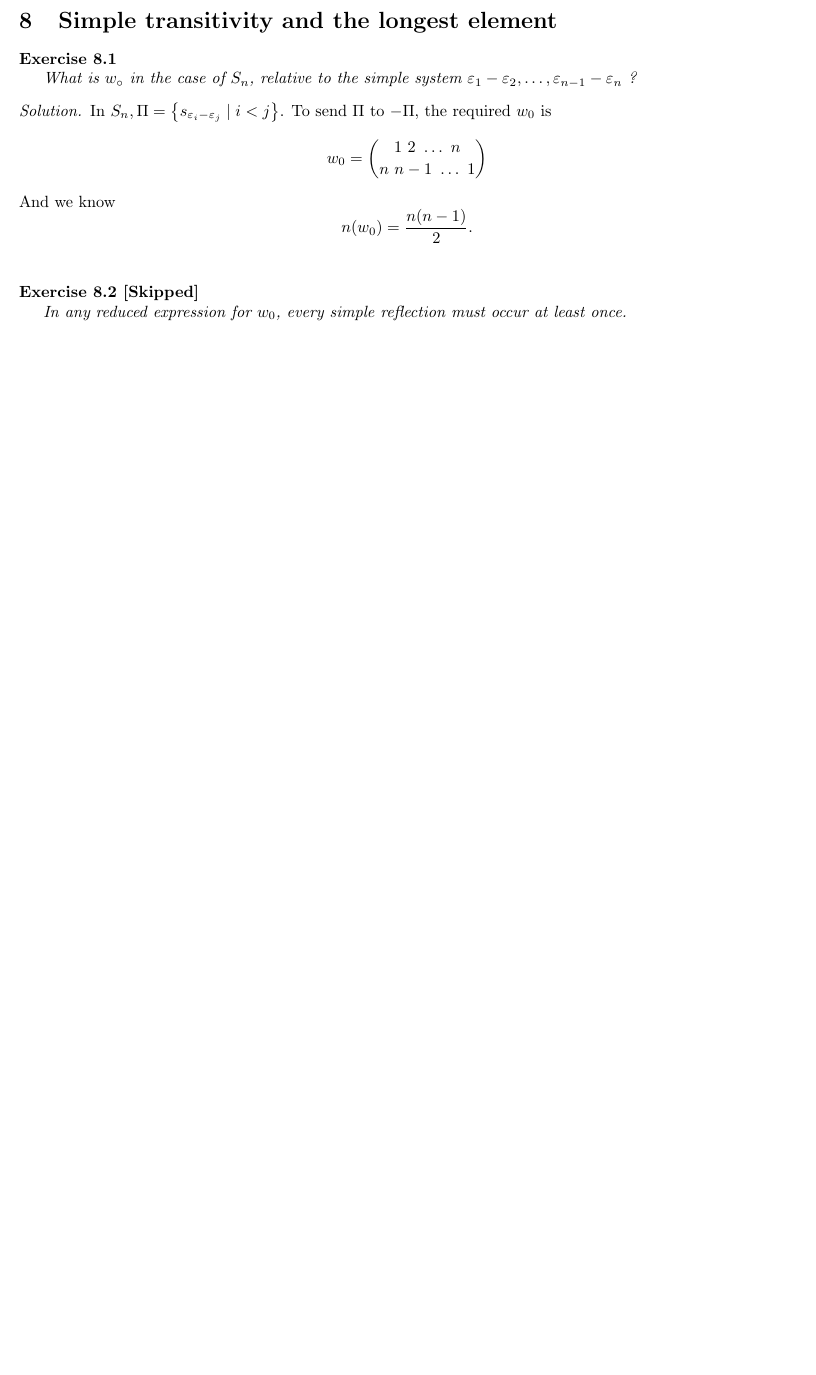
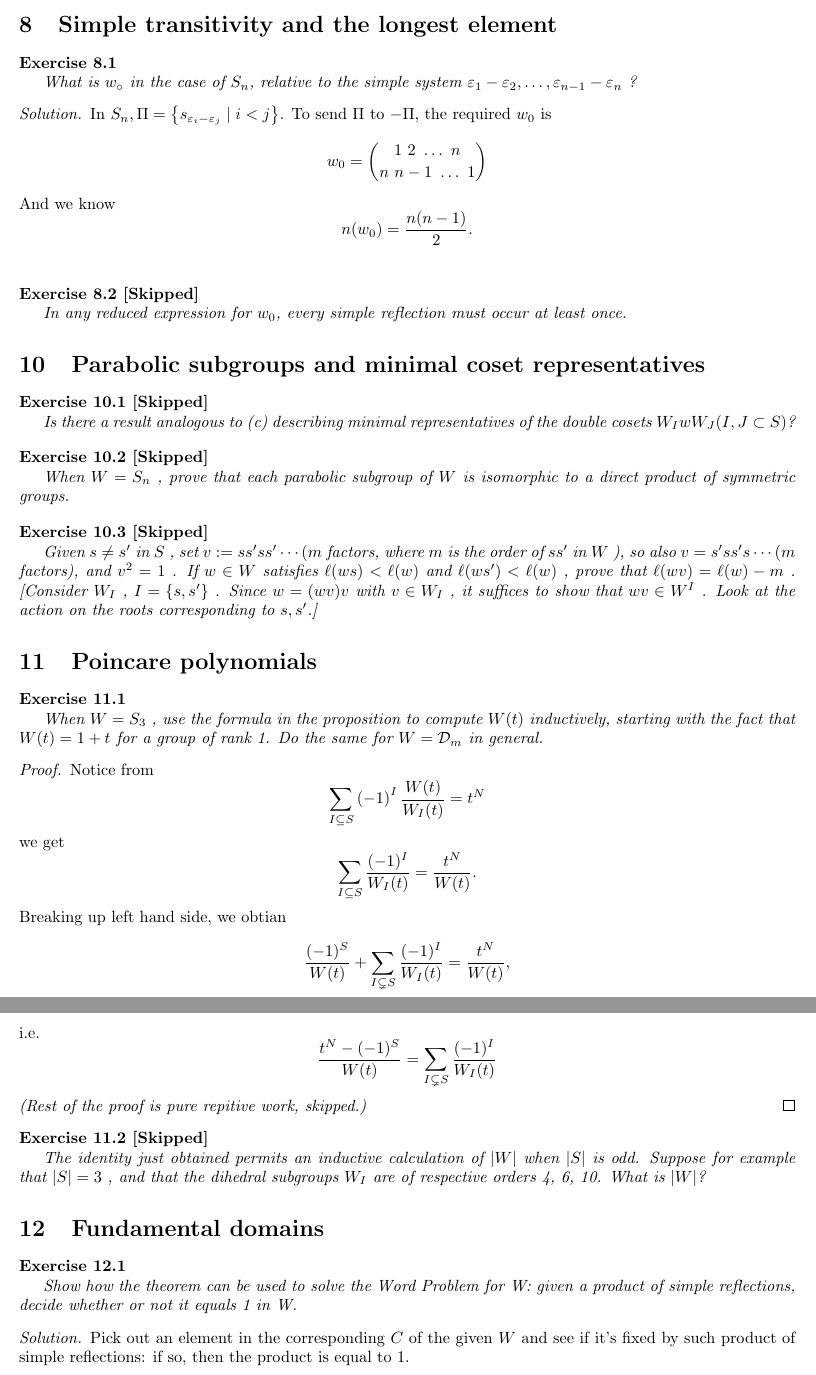
Before and after one commit to Flandre71/Reflection-groups-and-Coxeter-groups_Solutions, a LaTeX document (Chapter 1 - Finite reflection groups.tex): part of page 3 of 3 before the commit and two parts of pages 3 and 4 of 4 after it, the two joined at a grey line, cut so that both start at the same text, the shorter picture padded with empty space. Compiled offline with pdfLaTeX.

Commit message:
Ex-1.12.1 reached

```diff
--- a/Chapter 1 - Finite reflection groups.tex
+++ b/Chapter 1 - Finite reflection groups.tex
@@ -241,4 +241,76 @@ In any reduced expression for $w_{0}$, every simple reflection must occur at
 least once.
 \end{exercise}
 
+\setcounter{section}{9}
+\section{Parabolic subgroups and minimal coset  representatives}
+
+\begin{exercise}[Skipped]
+Is there a result analogous to (c) describing minimal representatives of the
+double cosets $W_{I}wW_{J}(I,J\subset S)$?
+\end{exercise}
+
+\begin{exercise}[Skipped]
+When $W = S_{n}$ , prove that each parabolic subgroup of $W$ is isomorphic to a
+direct product of symmetric groups.
+\end{exercise}
+
+\begin{exercise}[Skipped]
+Given $s \neq s'$ in $S$ , set $v := ss'ss' \cdots (m$ factors, where $m$ is the
+order of $ss'$ in $W$ ), so also $v = s'ss's \cdots (m$ factors), and $v^2 = 1$
+. If $w \in W$ satisfies $\ell(ws) < \ell(w)$ and $\ell(ws') < \ell(w)$ , prove
+that $\ell(wv) = \ell(w) - m$ . [Consider $W_I$ , $I = \{s, s'\}$ . Since $w =
+(wv)v$ with $v \in W_I$ , it suffices to show that $wv \in W^I$ . Look at the
+action on the roots corresponding to $s, s'$.]
+\end{exercise}
+
+\section{Poincare polynomials}
+
+\begin{exercise}
+When $W = S_{3}$ , use the formula in the proposition to compute $W(t)$
+inductively, starting with the fact that $W(t) = 1 + t$ for a group of rank 1.
+Do the same for $W = \mathcal{D}_m$ in general.
+
+\begin{proof}
+    Notice from
+    $$
+    \sum_{I\subseteq S} \left( -1 \right) ^{I}\frac{W(t)}{W_{I}(t)}=t^{N}
+    $$
+    we get
+    $$
+    \sum_{I\subseteq S} \frac{(-1)^{I}}{W_{I}(t)}=\frac{t^{N}}{W(t)}
+    .$$
+    Breaking up left hand side, we obtian
+    $$
+    \frac{(-1)^{S}}{W(t)}+\sum_{I\subsetneq S}
+    \frac{(-1)^{I}}{W_{I}(t)}=\frac{t^{N}}{W(t)}
+    ,$$
+    i.e.
+    $$
+    \frac{t^{N}-(-1)^{S}}{W(t)}=\sum_{I\subsetneq S} \frac{(-1)^{I}}{W_{I}(t)}
+    $$
+    \emph{(Rest of the proof is pure repitive work, skipped.)}
+\end{proof}
+
+\begin{exercise}[Skipped]
+The identity just obtained permits an inductive calculation of $|W|$ when $|S|$
+is odd. Suppose for example that $|S| = 3$ , and that the dihedral subgroups
+$W_{I}$ are of respective orders 4, 6, 10. What is $|W|$?
+\end{exercise}
+
+\end{exercise}
+
+\section{Fundamental domains}
+
+\begin{exercise}
+Show how the theorem can be used to solve the Word Problem for W: given a
+product of simple reflections, decide whether or not it equals 1 in W.
+
+\begin{solution}
+    Pick out an element in the corresponding $C$ of the given $W$ and see if
+    it's fixed by such product of simple reflections: if so, then the product is
+    equal to $1$.
+\end{solution}
+
+\end{exercise}
+
 \end{document}
```
Also changed, not shown: Chapter 1 - Finite reflection groups.pdf.
